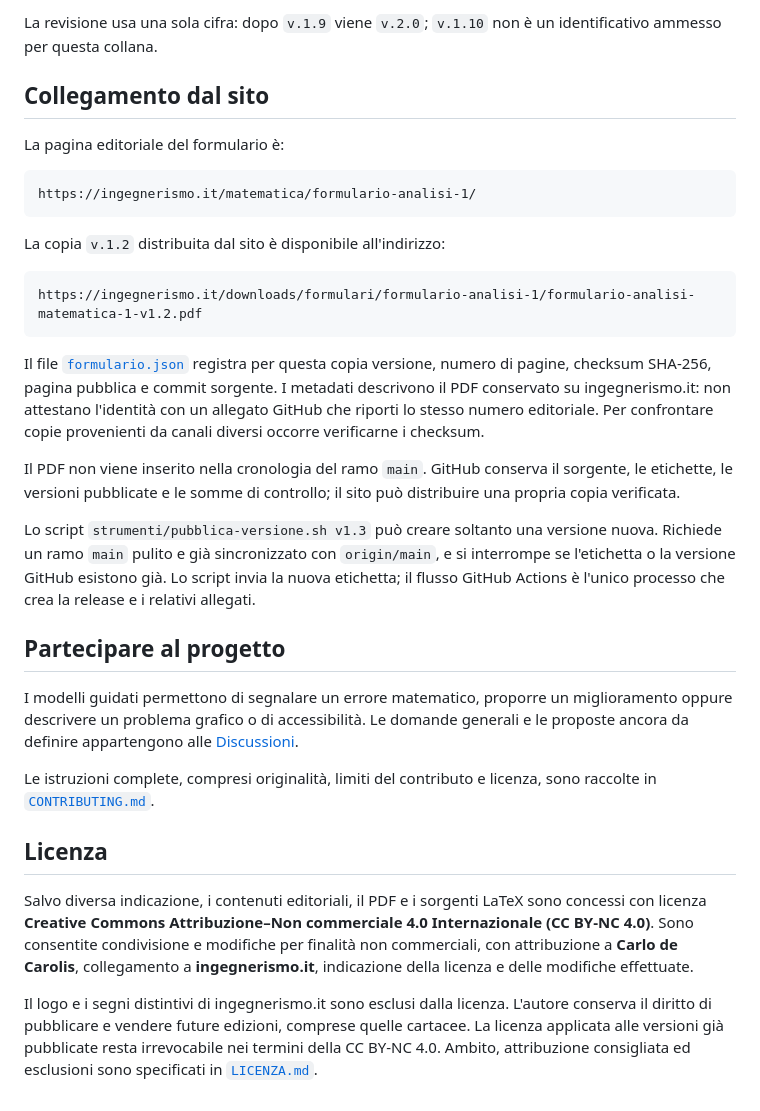
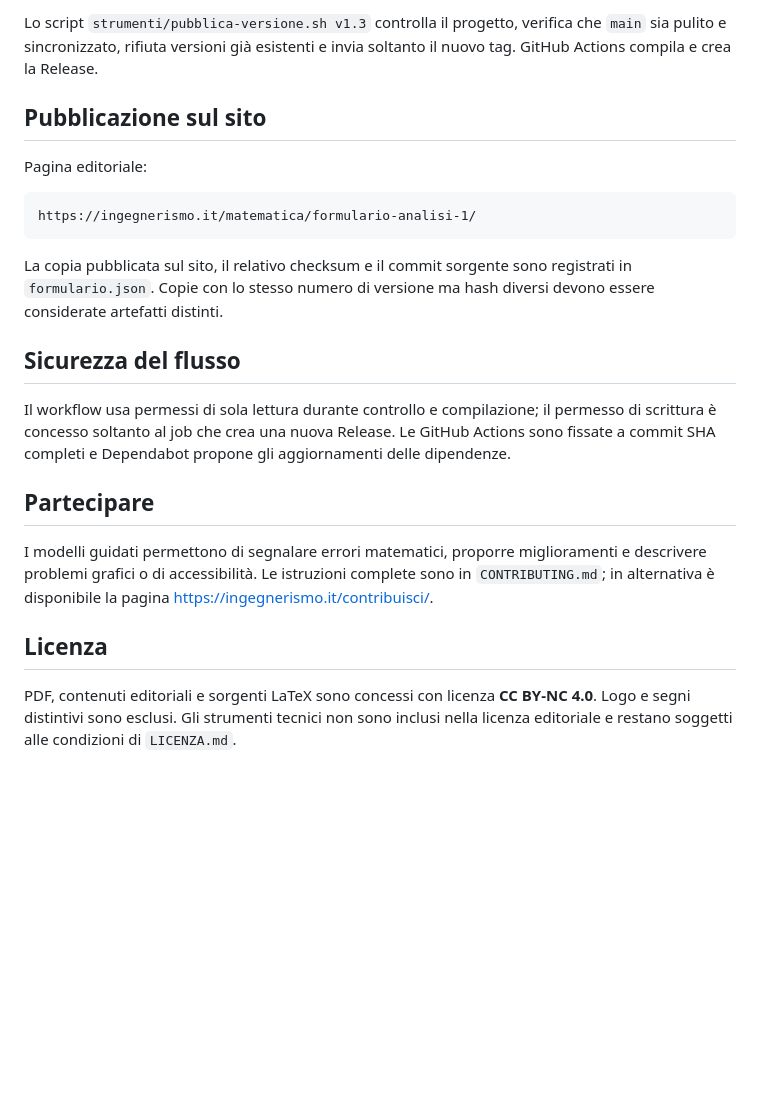
Before and after one commit to decarlocarolis/formulario-analisi-matematica-1, a Markdown page: README.md, the part around one of its changes. GitHub-like rendering; blank space fills up the shorter version.

````diff
--- a/README.md
+++ b/README.md
@@ -70,49 +62,37 @@ allegati.
 
-La revisione usa una sola cifra: dopo `v.1.9` viene `v.2.0`; `v.1.10` non è un
-identificativo ammesso per questa collana.
+Lo script `strumenti/pubblica-versione.sh v1.3` controlla il progetto, verifica
+che `main` sia pulito e sincronizzato, rifiuta versioni già esistenti e invia
+soltanto il nuovo tag. GitHub Actions compila e crea la Release.
 
-## Collegamento dal sito
+## Pubblicazione sul sito
 
-La pagina editoriale del formulario è:
+Pagina editoriale:
 
 ```text
 https://ingegnerismo.it/matematica/formulario-analisi-1/
 ```
 
-La copia `v.1.2` distribuita dal sito è disponibile all'indirizzo:
+La copia pubblicata sul sito, il relativo checksum e il commit sorgente sono
+registrati in `formulario.json`. Copie con lo stesso numero di versione ma hash
+diversi devono essere considerate artefatti distinti.
 
-```text
-https://ingegnerismo.it/downloads/formulari/formulario-analisi-1/formulario-analisi-matematica-1-v1.2.pdf
-```
+## Sicurezza del flusso
 
-Il file [`formulario.json`](formulario.json) registra per questa copia versione,
-numero di pagine, checksum SHA-256, pagina pubblica e commit sorgente. I
-metadati descrivono il PDF conservato su ingegnerismo.it: non attestano
-l'identità con un allegato GitHub che riporti lo stesso numero editoriale. Per
-confrontare copie provenienti da canali diversi occorre verificarne i checksum.
+Il workflow usa permessi di sola lettura durante controllo e compilazione; il
+permesso di scrittura è concesso soltanto al job che crea una nuova Release. Le
+GitHub Actions sono fissate a commit SHA completi e Dependabot propone gli
+aggiornamenti delle dipendenze.
 
-Il PDF non viene inserito nella cronologia del ramo `main`. GitHub conserva il
-sorgente, le etichette, le versioni pubblicate e le somme di controllo; il sito
-può distribuire una propria copia verificata.
+## Partecipare
 
-Lo script `strumenti/pubblica-versione.sh v1.3` può creare soltanto una versione
-nuova. Richiede un ramo `main` pulito e già sincronizzato con `origin/main`, e si
-interrompe se l'etichetta o la versione GitHub esistono già. Lo script invia la
-nuova etichetta; il flusso GitHub Actions è l'unico processo che crea la release
-e i relativi allegati.
-
-## Partecipare al progetto
-
-I modelli guidati permettono di segnalare un errore matematico, proporre un
-miglioramento oppure descrivere un problema grafico o di accessibilità. Le
-domande generali e le proposte ancora da definire appartengono alle
-[Discussioni](https://github.com/decarlocarolis/formulario-analisi-matematica-1/discussions).
-
-Le istruzioni complete, compresi originalità, limiti del contributo e licenza,
-sono raccolte in [`CONTRIBUTING.md`](CONTRIBUTING.md).
+I modelli guidati permettono di segnalare errori matematici, proporre
+miglioramenti e descrivere problemi grafici o di accessibilità. Le istruzioni
+complete sono in `CONTRIBUTING.md`; in alternativa è disponibile la pagina
+https://ingegnerismo.it/contribuisci/.
 
 ## Licenza
 
-Salvo diversa indicazione, i contenuti editoriali, il PDF e i sorgenti LaTeX sono concessi con licenza **Creative Commons Attribuzione–Non commerciale 4.0 Internazionale (CC BY-NC 4.0)**. Sono consentite condivisione e modifiche per finalità non commerciali, con attribuzione a **Carlo de Carolis**, collegamento a **ingegnerismo.it**, indicazione della licenza e delle modifiche effettuate.
-
-Il logo e i segni distintivi di ingegnerismo.it sono esclusi dalla licenza. L'autore conserva il diritto di pubblicare e vendere future edizioni, comprese quelle cartacee. La licenza applicata alle versioni già pubblicate resta irrevocabile nei termini della CC BY-NC 4.0. Ambito, attribuzione consigliata ed esclusioni sono specificati in [`LICENZA.md`](LICENZA.md).
+PDF, contenuti editoriali e sorgenti LaTeX sono concessi con licenza **CC BY-NC
+4.0**. Logo e segni distintivi sono esclusi. Gli strumenti tecnici non sono
+inclusi nella licenza editoriale e restano soggetti alle condizioni di
+`LICENZA.md`.
````
Also changed, not shown: other parts of README.md (+32 -40 lines).
